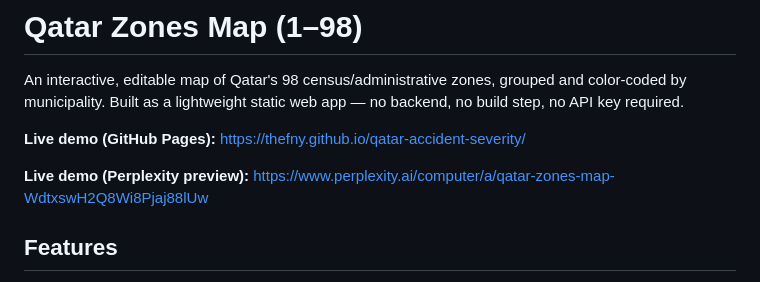
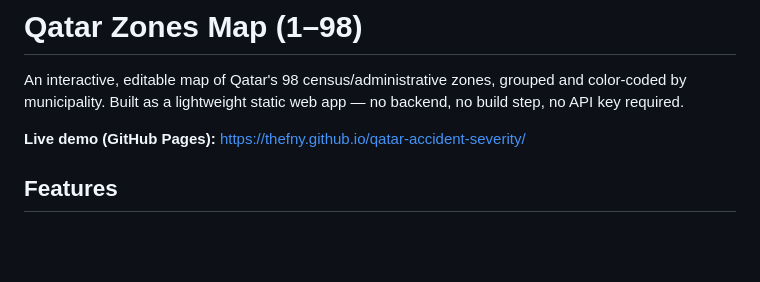
Before and after one commit to thefny/qatar-accident-severity, a Markdown page: tools/qatar-zone-map/README.md, the part around the change. Drawn GitHub-style; blank space fills up the shorter version.

Commit message:
Update README
Removed outdated links from README

```diff
--- a/tools/qatar-zone-map/README.md
+++ b/tools/qatar-zone-map/README.md
@@ -3,8 +3,6 @@
 An interactive, editable map of Qatar's 98 census/administrative zones, grouped and color-coded by municipality. Built as a lightweight static web app — no backend, no build step, no API key required.
 
 **Live demo (GitHub Pages):** https://thefny.github.io/qatar-accident-severity/
-
-**Live demo (Perplexity preview):** https://www.perplexity.ai/computer/a/qatar-zones-map-WdtxswH2Q8Wi8Pjaj88lUw
 
 ## Features
 
```
